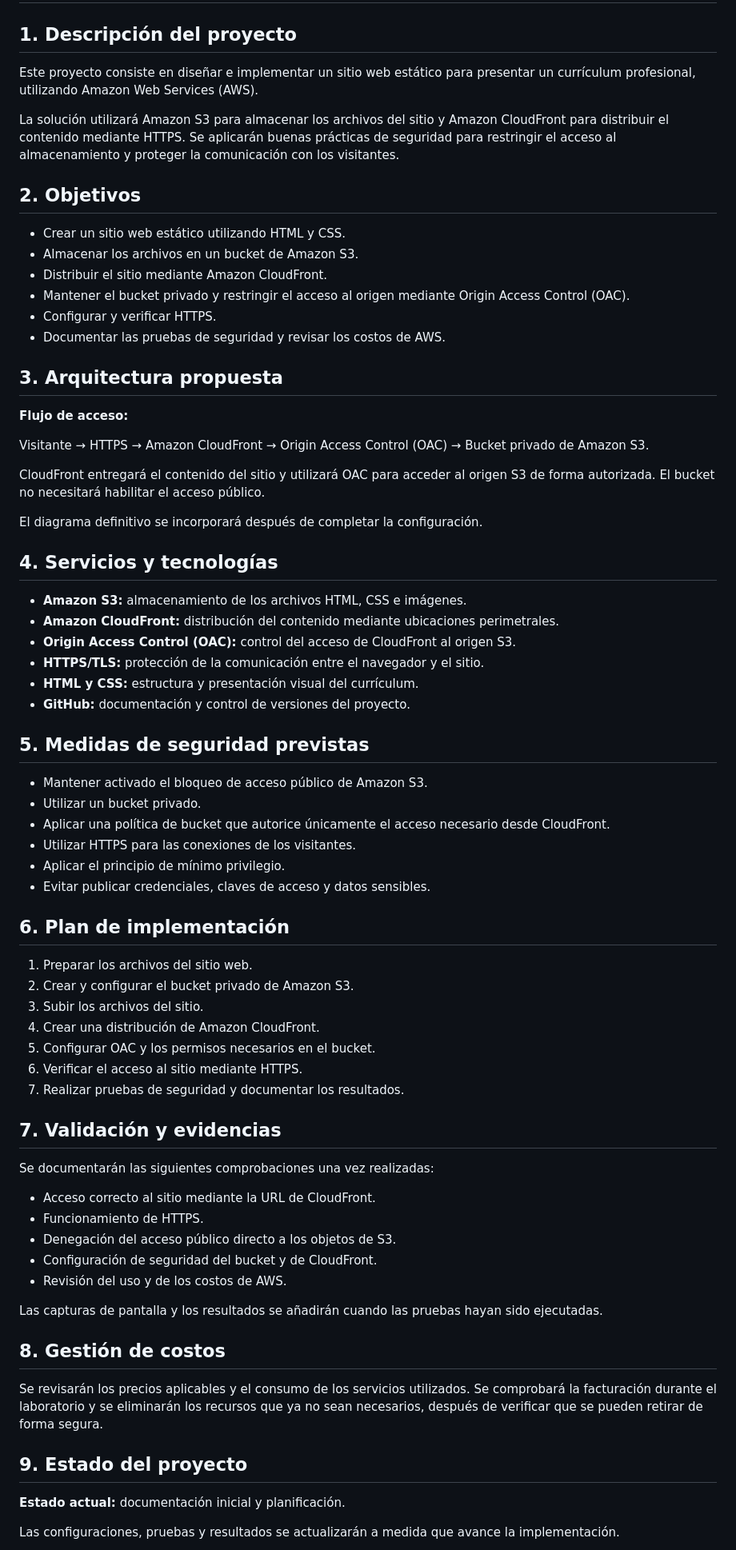
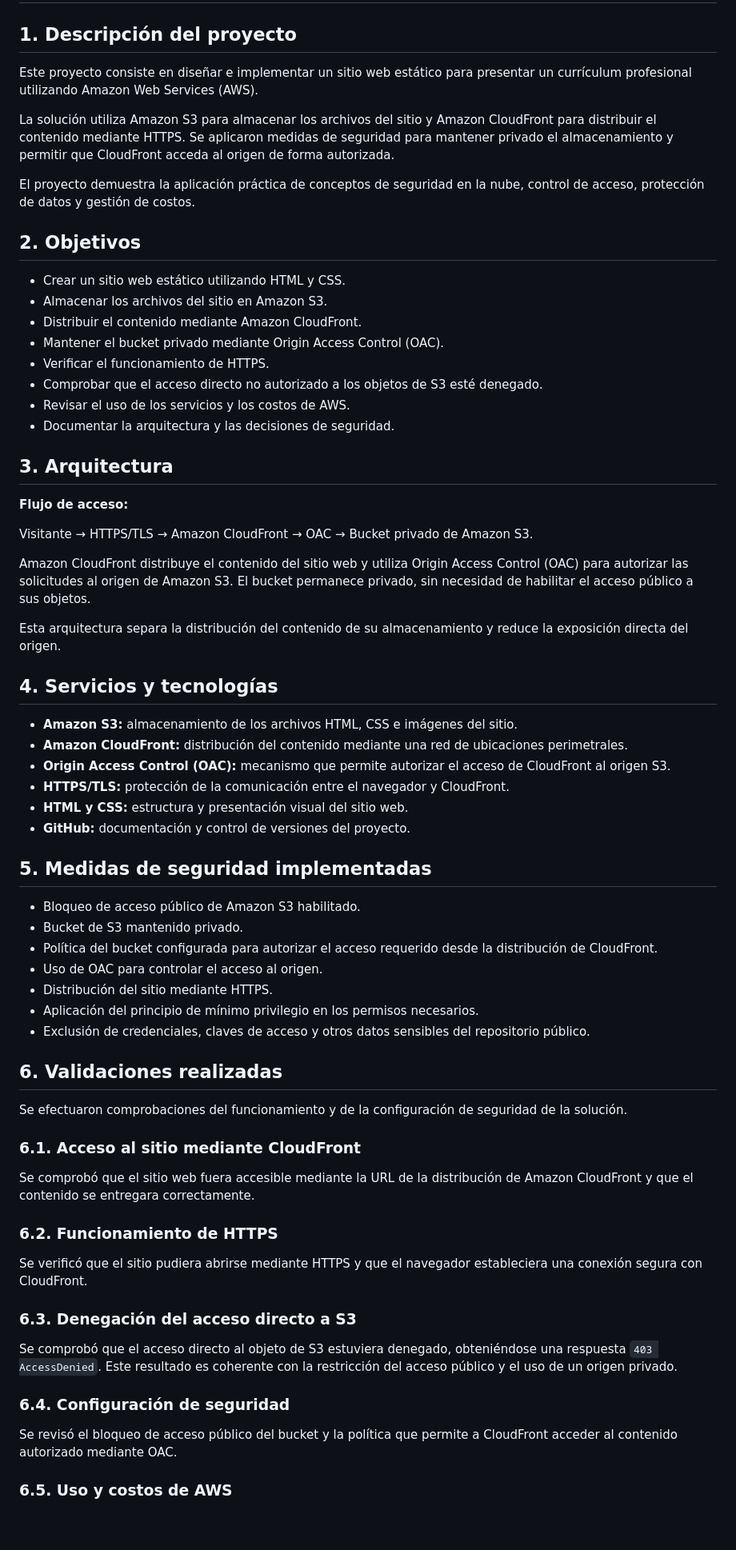
Before and after one commit to Ren92zo/AWS-Secure-Web-Portfolio, a Markdown page: README.md, the part around one of its changes. Shown at 80% size. Rendered like a GitHub page; blank space fills up the shorter version.

```diff
--- a/README.md
+++ b/README.md
@@ -2,76 +2,71 @@
 
 ## 1. Descripción del proyecto
 
-Este proyecto consiste en diseñar e implementar un sitio web estático para presentar un currículum profesional, utilizando Amazon Web Services (AWS).
+Este proyecto consiste en diseñar e implementar un sitio web estático para presentar un currículum profesional utilizando Amazon Web Services (AWS).
 
-La solución utilizará Amazon S3 para almacenar los archivos del sitio y Amazon CloudFront para distribuir el contenido mediante HTTPS. Se aplicarán buenas prácticas de seguridad para restringir el acceso al almacenamiento y proteger la comunicación con los visitantes.
+La solución utiliza Amazon S3 para almacenar los archivos del sitio y Amazon CloudFront para distribuir el contenido mediante HTTPS. Se aplicaron medidas de seguridad para mantener privado el almacenamiento y permitir que CloudFront acceda al origen de forma autorizada.
+
+El proyecto demuestra la aplicación práctica de conceptos de seguridad en la nube, control de acceso, protección de datos y gestión de costos.
 
 ## 2. Objetivos
 
 - Crear un sitio web estático utilizando HTML y CSS.
-- Almacenar los archivos en un bucket de Amazon S3.
-- Distribuir el sitio mediante Amazon CloudFront.
-- Mantener el bucket privado y restringir el acceso al origen mediante Origin Access Control (OAC).
-- Configurar y verificar HTTPS.
-- Documentar las pruebas de seguridad y revisar los costos de AWS.
+- Almacenar los archivos del sitio en Amazon S3.
+- Distribuir el contenido mediante Amazon CloudFront.
+- Mantener el bucket privado mediante Origin Access Control (OAC).
+- Verificar el funcionamiento de HTTPS.
+- Comprobar que el acceso directo no autorizado a los objetos de S3 esté denegado.
+- Revisar el uso de los servicios y los costos de AWS.
+- Documentar la arquitectura y las decisiones de seguridad.
 
-## 3. Arquitectura propuesta
+## 3. Arquitectura
 
 **Flujo de acceso:**
 
-Visitante → HTTPS → Amazon CloudFront → Origin Access Control (OAC) → Bucket privado de Amazon S3.
+Visitante → HTTPS/TLS → Amazon CloudFront → OAC → Bucket privado de Amazon S3.
 
-CloudFront entregará el contenido del sitio y utilizará OAC para acceder al origen S3 de forma autorizada. El bucket no necesitará habilitar el acceso público.
+Amazon CloudFront distribuye el contenido del sitio web y utiliza Origin Access Control (OAC) para autorizar las solicitudes al origen de Amazon S3. El bucket permanece privado, sin necesidad de habilitar el acceso público a sus objetos.
 
-El diagrama definitivo se incorporará después de completar la configuración.
+Esta arquitectura separa la distribución del contenido de su almacenamiento y reduce la exposición directa del origen.
 
 ## 4. Servicios y tecnologías
 
-- **Amazon S3:** almacenamiento de los archivos HTML, CSS e imágenes.
-- **Amazon CloudFront:** distribución del contenido mediante ubicaciones perimetrales.
-- **Origin Access Control (OAC):** control del acceso de CloudFront al origen S3.
-- **HTTPS/TLS:** protección de la comunicación entre el navegador y el sitio.
-- **HTML y CSS:** estructura y presentación visual del currículum.
+- **Amazon S3:** almacenamiento de los archivos HTML, CSS e imágenes del sitio.
+- **Amazon CloudFront:** distribución del contenido mediante una red de ubicaciones perimetrales.
+- **Origin Access Control (OAC):** mecanismo que permite autorizar el acceso de CloudFront al origen S3.
+- **HTTPS/TLS:** protección de la comunicación entre el navegador y CloudFront.
+- **HTML y CSS:** estructura y presentación visual del sitio web.
 - **GitHub:** documentación y control de versiones del proyecto.
 
-## 5. Medidas de seguridad previstas
+## 5. Medidas de seguridad implementadas
 
-- Mantener activado el bloqueo de acceso público de Amazon S3.
-- Utilizar un bucket privado.
-- Aplicar una política de bucket que autorice únicamente el acceso necesario desde CloudFront.
-- Utilizar HTTPS para las conexiones de los visitantes.
-- Aplicar el principio de mínimo privilegio.
-- Evitar publicar credenciales, claves de acceso y datos sensibles.
+- Bloqueo de acceso público de Amazon S3 habilitado.
+- Bucket de S3 mantenido privado.
+- Política del bucket configurada para autorizar el acceso requerido desde la distribución de CloudFront.
+- Uso de OAC para controlar el acceso al origen.
+- Distribución del sitio mediante HTTPS.
+- Aplicación del principio de mínimo privilegio en los permisos necesarios.
+- Exclusión de credenciales, claves de acceso y otros datos sensibles del repositorio público.
 
-## 6. Plan de implementación
+## 6. Validaciones realizadas
 
-1. Preparar los archivos del sitio web.
-2. Crear y configurar el bucket privado de Amazon S3.
-3. Subir los archivos del sitio.
-4. Crear una distribución de Amazon CloudFront.
-5. Configurar OAC y los permisos necesarios en el bucket.
-6. Verificar el acceso al sitio mediante HTTPS.
-7. Realizar pruebas de seguridad y documentar los resultados.
+Se efectuaron comprobaciones del funcionamiento y de la configuración de seguridad de la solución.
 
-## 7. Validación y evidencias
+### 6.1. Acceso al sitio mediante CloudFront
 
-Se documentarán las siguientes comprobaciones una vez realizadas:
+Se comprobó que el sitio web fuera accesible mediante la URL de la distribución de Amazon CloudFront y que el contenido se entregara correctamente.
 
-- Acceso correcto al sitio mediante la URL de CloudFront.
-- Funcionamiento de HTTPS.
-- Denegación del acceso público directo a los objetos de S3.
-- Configuración de seguridad del bucket y de CloudFront.
-- Revisión del uso y de los costos de AWS.
+### 6.2. Funcionamiento de HTTPS
 
-Las capturas de pantalla y los resultados se añadirán cuando las pruebas hayan sido ejecutadas.
+Se verificó que el sitio pudiera abrirse mediante HTTPS y que el navegador estableciera una conexión segura con CloudFront.
 
-## 8. Gestión de costos
+### 6.3. Denegación del acceso directo a S3
 
-Se revisarán los precios aplicables y el consumo de los servicios utilizados. Se comprobará la facturación durante el laboratorio y se eliminarán los recursos que ya no sean necesarios, después de verificar que se pueden retirar de forma segura.
+Se comprobó que el acceso directo al objeto de S3 estuviera denegado, obteniéndose una respuesta `403 AccessDenied`. Este resultado es coherente con la restricción del acceso público y el uso de un origen privado.
 
-## 9. Estado del proyecto
+### 6.4. Configuración de seguridad
 
-**Estado actual:** documentación inicial y planificación.
+Se revisó el bloqueo de acceso público del bucket y la política que permite a CloudFront acceder al contenido autorizado mediante OAC.
 
-Las configuraciones, pruebas y resultados se actualizarán a medida que avance la implementación.
+### 6.5. Uso y costos de AWS
 
```
Also changed, not shown: other parts of README.md (+45 -4 lines).
